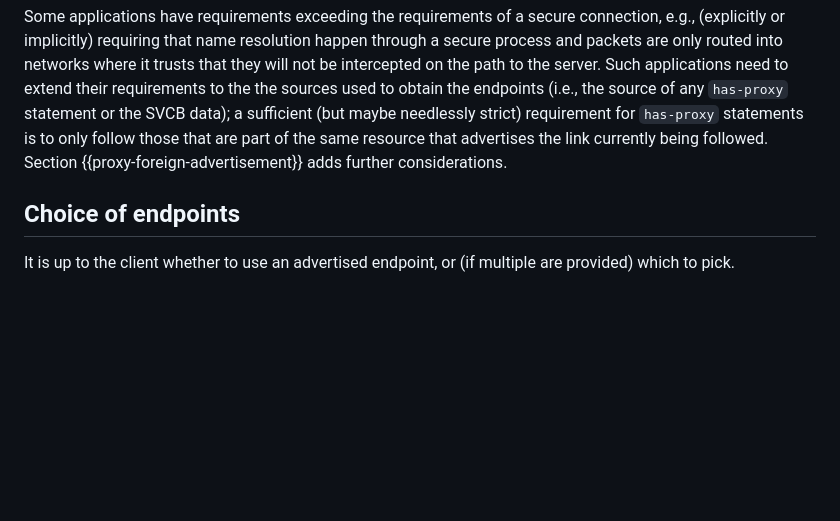
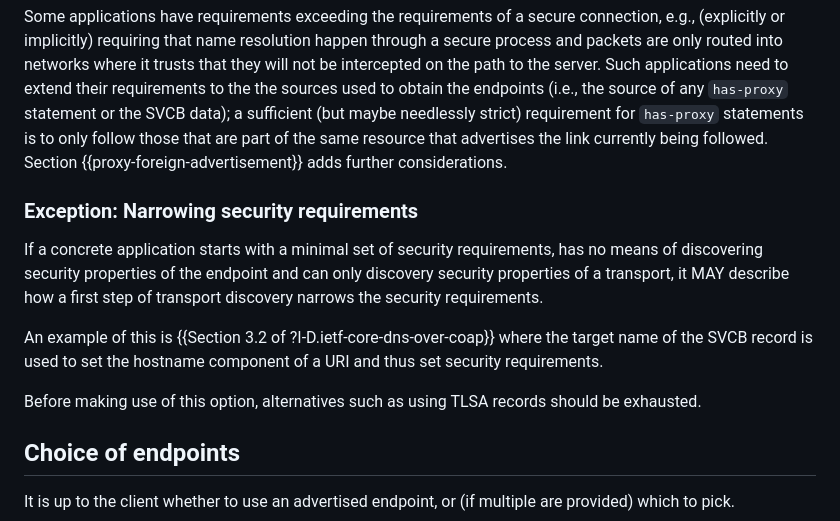
Before and after one commit to core-wg/transport-indication, a Markdown page: draft-ietf-core-transport-indication.md, the part around the change. Drawn GitHub-style; blank space fills up the shorter version.

Commit message:
Add exception justifying dns-over-coap's choices

```diff
--- a/draft-ietf-core-transport-indication.md
+++ b/draft-ietf-core-transport-indication.md
@@ -425,6 +425,19 @@ a sufficient (but maybe needlessly strict) requirement for `has-proxy` statement
 that are part of the same resource that advertises the link currently being followed.
 Section {{proxy-foreign-advertisement}} adds further considerations.
 
+### Exception: Narrowing security requirements
+
+If a concrete application starts with a minimal set of security requirements,
+has no means of discovering security properties of the endpoint
+and can only discovery security properties of a transport,
+it MAY describe how a first step of transport discovery narrows the security requirements.
+
+An example of this is {{Section 3.2 of ?I-D.ietf-core-dns-over-coap}}
+where the target name of the SVCB record is used to set the hostname component of a URI and thus set security requirements.
+
+Before making use of this option,
+alternatives such as using TLSA records should be exhausted.
+
 ## Choice of endpoints
 
 It is up to the client whether to use an advertised endpoint,
```
